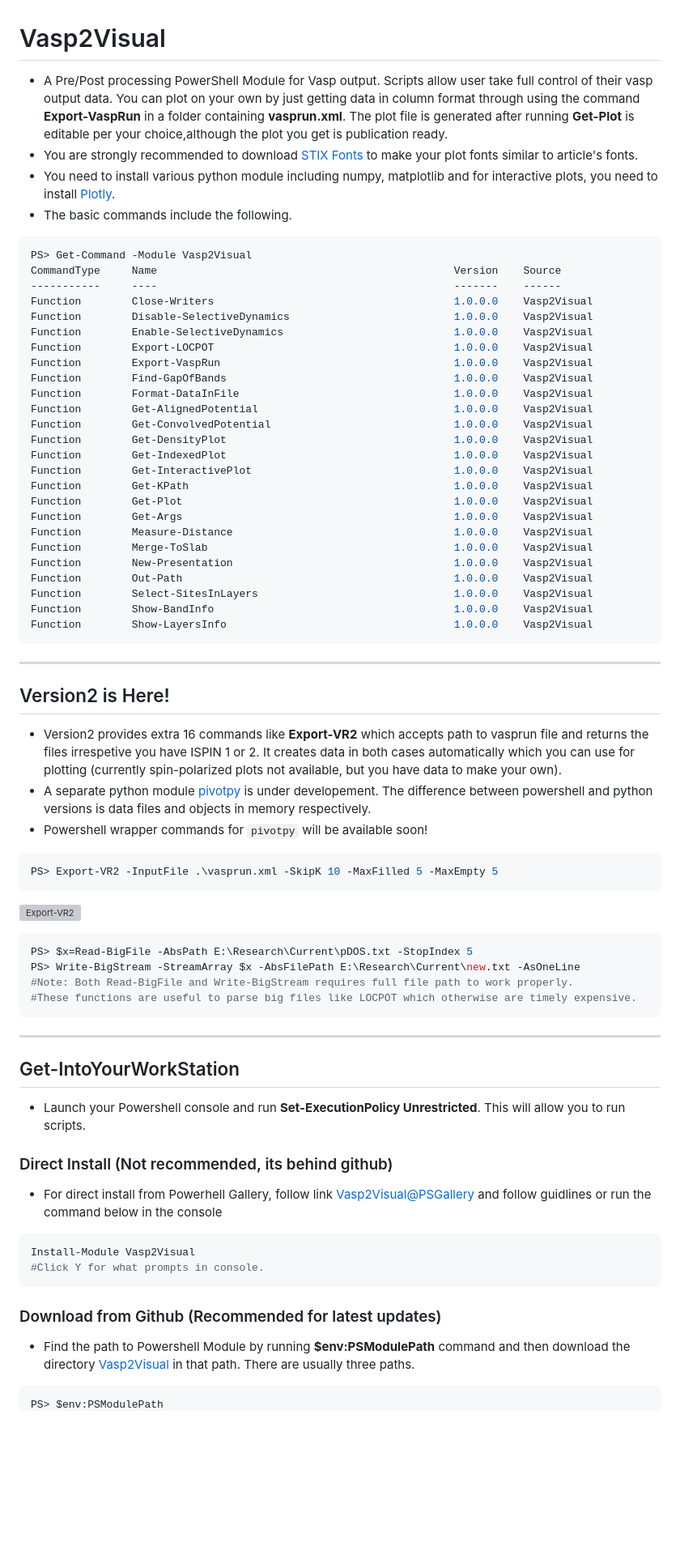
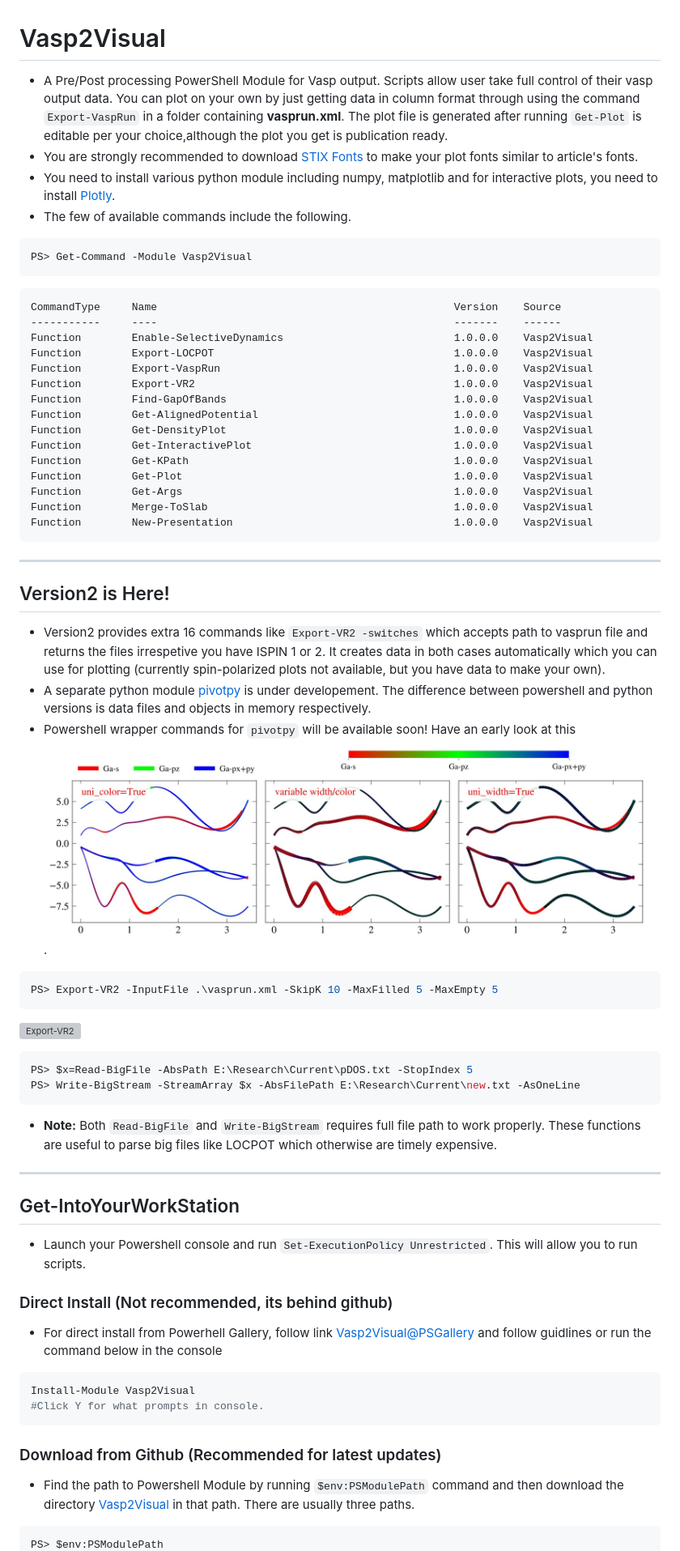
Before and after one commit to asaboor-gh/Vasp2Visual, a Markdown page: README.md, the part around the change printed below. Shown: that part at 81% size. Drawn GitHub-style; pictures changed too: DummyPlot.jpg (added); blank space fills up the shorter version; grey boxes are pictures that could not be loaded.

Commit message:
README refreshed

````diff
--- a/README.md
+++ b/README.md
@@ -1,40 +1,33 @@
 # Vasp2Visual
-- A Pre/Post processing PowerShell Module for Vasp output. Scripts allow user take full control of their vasp output data. You can plot on your own by just getting data in column format through using the command **Export-VaspRun** in a folder containing **vasprun.xml**. The plot file is generated after running **Get-Plot** is editable per your choice,although the plot you get is publication ready.
+- A Pre/Post processing PowerShell Module for Vasp output. Scripts allow user take full control of their vasp output data. You can plot on your own by just getting data in column format through using the command `Export-VaspRun` in a folder containing **vasprun.xml**. The plot file is generated after running `Get-Plot` is editable per your choice,although the plot you get is publication ready.
 - You are strongly recommended to download [STIX Fonts](https://www.stixfonts.org/) to make your plot fonts similar to article's fonts.
 - You need to install various python module including numpy, matplotlib and for interactive plots, you need to install [Plotly](https://plot.ly/python/getting-started/).
-- The basic commands include the following.
+- The few of available commands include the following.
 ```powershell
 PS> Get-Command -Module Vasp2Visual
+```
+```
 CommandType     Name                                               Version    Source
 -----------     ----                                               -------    ------
-Function        Close-Writers                                      1.0.0.0    Vasp2Visual
-Function        Disable-SelectiveDynamics                          1.0.0.0    Vasp2Visual
 Function        Enable-SelectiveDynamics                           1.0.0.0    Vasp2Visual
 Function        Export-LOCPOT                                      1.0.0.0    Vasp2Visual
 Function        Export-VaspRun                                     1.0.0.0    Vasp2Visual
+Function        Export-VR2                                         1.0.0.0    Vasp2Visual
 Function        Find-GapOfBands                                    1.0.0.0    Vasp2Visual
-Function        Format-DataInFile                                  1.0.0.0    Vasp2Visual
 Function        Get-AlignedPotential                               1.0.0.0    Vasp2Visual
-Function        Get-ConvolvedPotential                             1.0.0.0    Vasp2Visual
 Function        Get-DensityPlot                                    1.0.0.0    Vasp2Visual
-Function        Get-IndexedPlot                                    1.0.0.0    Vasp2Visual
 Function        Get-InteractivePlot                                1.0.0.0    Vasp2Visual
 Function        Get-KPath                                          1.0.0.0    Vasp2Visual
 Function        Get-Plot                                           1.0.0.0    Vasp2Visual
 Function        Get-Args                                           1.0.0.0    Vasp2Visual
-Function        Measure-Distance                                   1.0.0.0    Vasp2Visual
 Function        Merge-ToSlab                                       1.0.0.0    Vasp2Visual
 Function        New-Presentation                                   1.0.0.0    Vasp2Visual
-Function        Out-Path                                           1.0.0.0    Vasp2Visual
-Function        Select-SitesInLayers                               1.0.0.0    Vasp2Visual
-Function        Show-BandInfo                                      1.0.0.0    Vasp2Visual
-Function        Show-LayersInfo                                    1.0.0.0    Vasp2Visual
 ```
 ----------
 ## Version2 is Here!
-- Version2 provides extra 16 commands like **Export-VR2** which accepts path to vasprun file and returns the files irrespetive you have ISPIN 1 or 2. It creates data in both cases automatically which you can use for plotting (currently spin-polarized plots not available, but you have data to make your own).
+- Version2 provides extra 16 commands like `Export-VR2 -switches` which accepts path to vasprun file and returns the files irrespetive you have ISPIN 1 or 2. It creates data in both cases automatically which you can use for plotting (currently spin-polarized plots not available, but you have data to make your own).
 - A separate python module [pivotpy](https://massgh.github.io/pivotpy/) is under developement. The difference between powershell and python versions is data files and objects in memory respectively.
-- Powershell wrapper commands for `pivotpy` will be available soon!
+- Powershell wrapper commands for `pivotpy` will be available soon! Have an early look at this ![Dummy Plot](./DummyPlot.jpg).
 ```powershell
 PS> Export-VR2 -InputFile .\vasprun.xml -SkipK 10 -MaxFilled 5 -MaxEmpty 5
 ```
@@ -42,12 +35,12 @@ PS> Export-VR2 -InputFile .\vasprun.xml -SkipK 10 -MaxFilled 5 -MaxEmpty 5
 ```powershell
 PS> $x=Read-BigFile -AbsPath E:\Research\Current\pDOS.txt -StopIndex 5
 PS> Write-BigStream -StreamArray $x -AbsFilePath E:\Research\Current\new.txt -AsOneLine
-#Note: Both Read-BigFile and Write-BigStream requires full file path to work properly.
-#These functions are useful to parse big files like LOCPOT which otherwise are timely expensive.
 ```
+
+- **Note:** Both `Read-BigFile` and `Write-BigStream` requires full file path to work properly. These functions are useful to parse big files like LOCPOT which otherwise are timely expensive.
 ----------
 ## Get-IntoYourWorkStation
-- Launch your Powershell console and run **Set-ExecutionPolicy Unrestricted**. This will allow you to run scripts.
+- Launch your Powershell console and run `Set-ExecutionPolicy Unrestricted`. This will allow you to run scripts.
 ### Direct Install (Not recommended, its behind github)
 - For direct install from Powerhell Gallery, follow link [Vasp2Visual@PSGallery](https://www.powershellgallery.com/packages/Vasp2Visual/1.0.3.0) and follow guidlines or run the command below in the console
 ```powershell
@@ -55,6 +48,6 @@ Install-Module Vasp2Visual
 #Click Y for what prompts in console.
 ```
 ### Download from Github (Recommended for latest updates)
-- Find the path to Powershell Module by running **$env:PSModulePath** command and then download the directory [Vasp2Visual](Vasp2Visual) in that path. There are usually three paths.
+- Find the path to Powershell Module by running `$env:PSModulePath` command and then download the directory [Vasp2Visual](Vasp2Visual) in that path. There are usually three paths.
 ```powershell
 PS> $env:PSModulePath
````
Also changed, not shown: other parts of README.md (+60 -26 lines).
